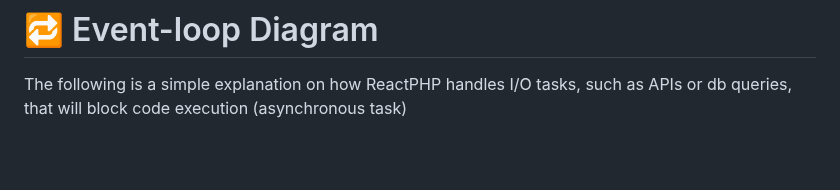
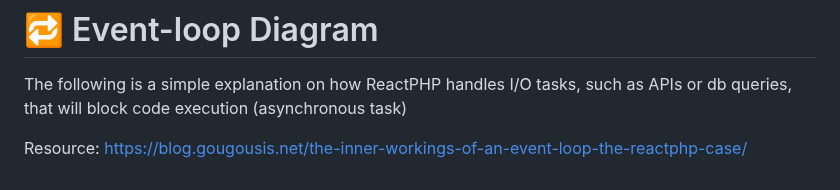
Before and after one commit to mystocks-africa/bycig-mkt, a Markdown page: software-design/Architecture.md, the part around the change. Rendered like a GitHub page; blank space fills up the shorter version.

Commit message:
added good resource on event loops in general + reactphp implementation

```diff
--- a/software-design/Architecture.md
+++ b/software-design/Architecture.md
@@ -66,3 +66,5 @@ stop
 # 🔁 Event-loop Diagram
 
 The following is a simple explanation on how ReactPHP handles I/O tasks, such as APIs or db queries, that will block code execution (asynchronous task)
+
+Resource: https://blog.gougousis.net/the-inner-workings-of-an-event-loop-the-reactphp-case/
```
